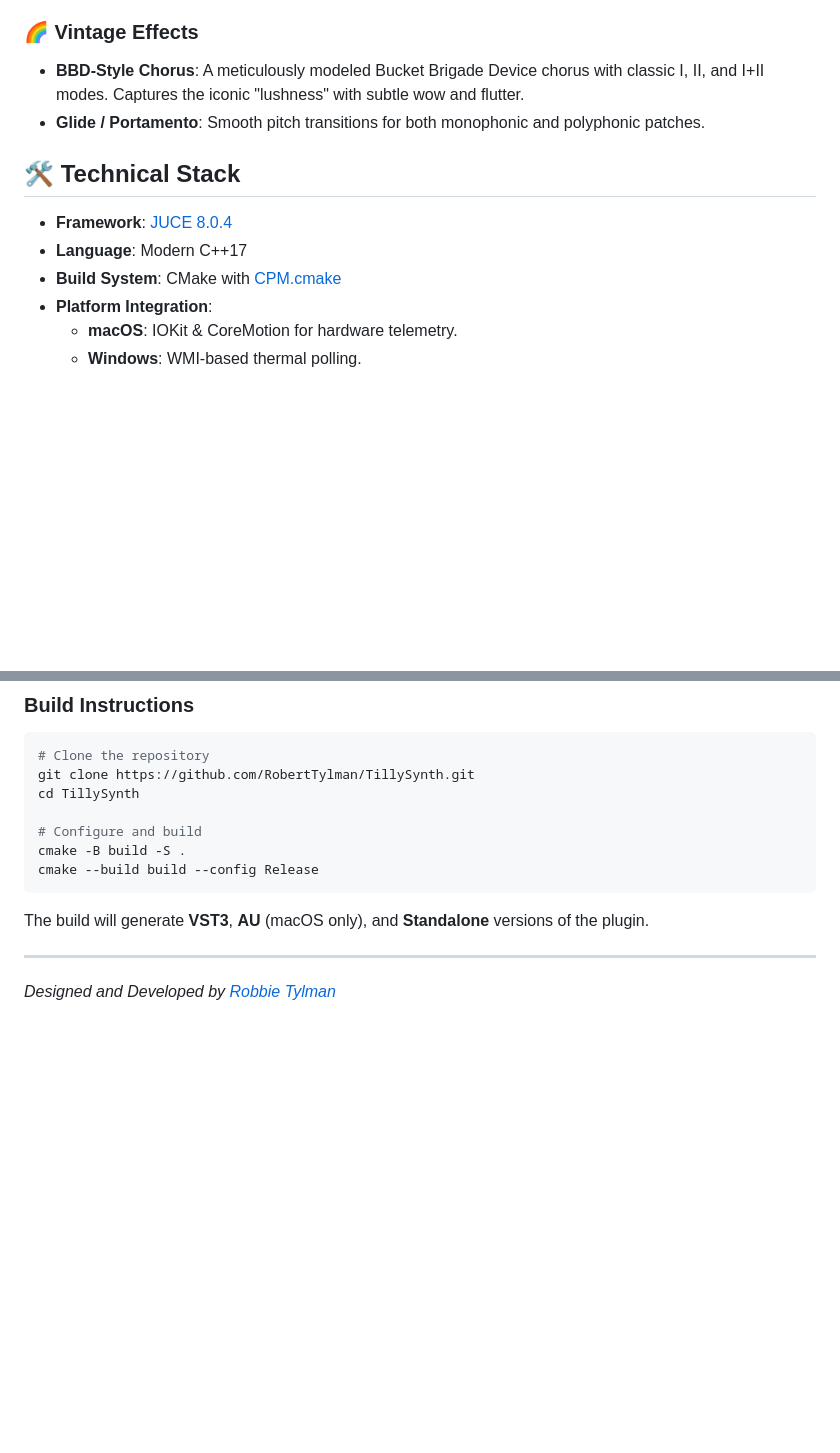
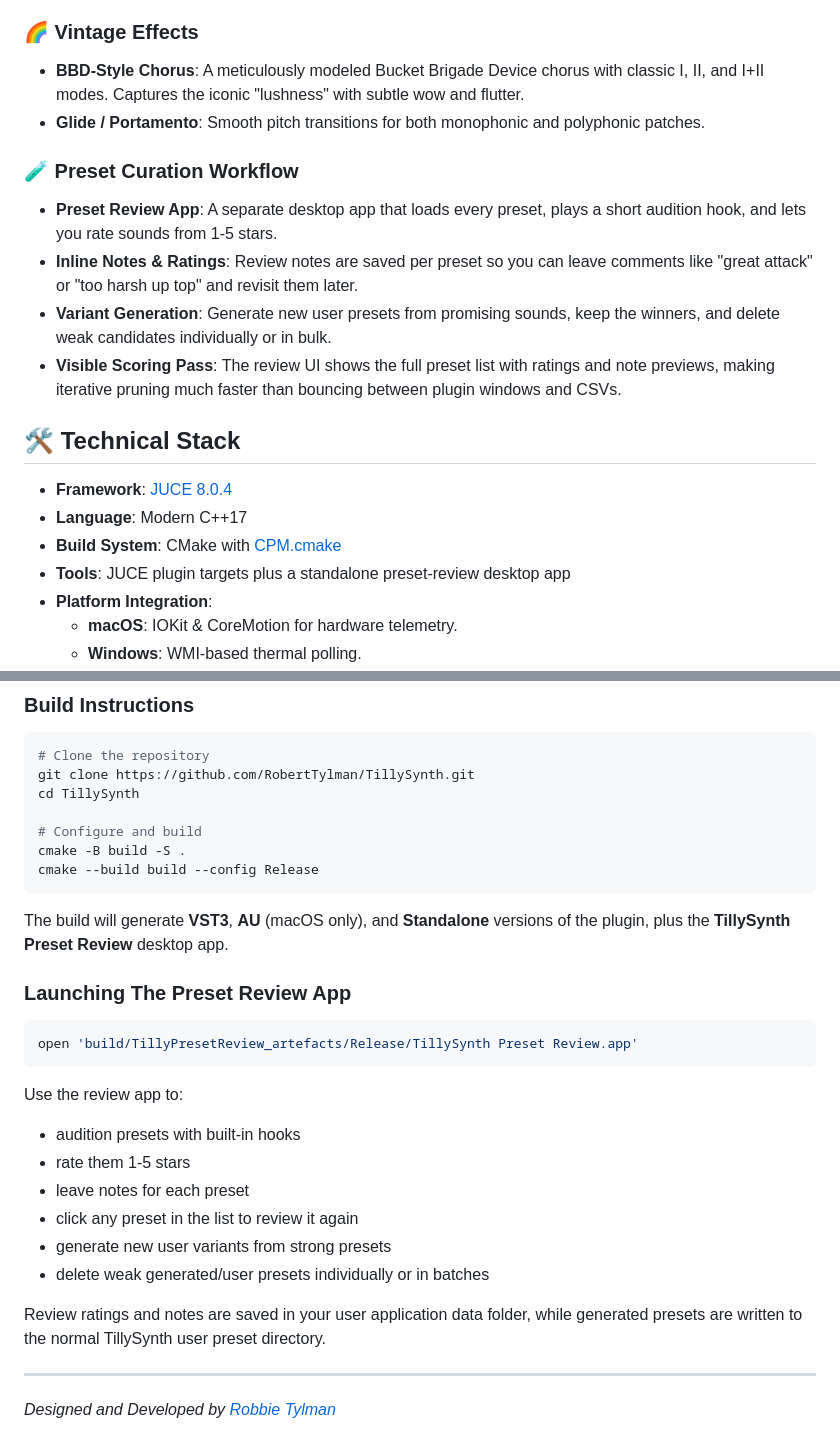
Before and after one commit to RobertTylman/TillySynth, a Markdown page: README.md, 2 parts joined by grey strips. GitHub-like rendering; blank space fills up the shorter version.

````diff
--- a/README.md
+++ b/README.md
@@ -36,11 +36,18 @@ Unlike static digital recreations, TillySynth feels alive. At its core is a uniq
 *   **BBD-Style Chorus**: A meticulously modeled Bucket Brigade Device chorus with classic I, II, and I+II modes. Captures the iconic "lushness" with subtle wow and flutter.
 *   **Glide / Portamento**: Smooth pitch transitions for both monophonic and polyphonic patches.
 
+### 🧪 Preset Curation Workflow
+*   **Preset Review App**: A separate desktop app that loads every preset, plays a short audition hook, and lets you rate sounds from 1-5 stars.
+*   **Inline Notes & Ratings**: Review notes are saved per preset so you can leave comments like "great attack" or "too harsh up top" and revisit them later.
+*   **Variant Generation**: Generate new user presets from promising sounds, keep the winners, and delete weak candidates individually or in bulk.
+*   **Visible Scoring Pass**: The review UI shows the full preset list with ratings and note previews, making iterative pruning much faster than bouncing between plugin windows and CSVs.
+
 ## 🛠️ Technical Stack
 
 *   **Framework**: [JUCE 8.0.4](https://juce.com/)
 *   **Language**: Modern C++17
 *   **Build System**: CMake with [CPM.cmake](https://github.com/cpm-cmake/CPM.cmake)
+*   **Tools**: JUCE plugin targets plus a standalone preset-review desktop app
 *   **Platform Integration**:
     *   **macOS**: IOKit & CoreMotion for hardware telemetry.
     *   **Windows**: WMI-based thermal polling.
@@ -71,7 +78,22 @@ cmake -B build -S .
 cmake --build build --config Release
 ```
 
-The build will generate **VST3**, **AU** (macOS only), and **Standalone** versions of the plugin.
+The build will generate **VST3**, **AU** (macOS only), and **Standalone** versions of the plugin, plus the **TillySynth Preset Review** desktop app.
+
+### Launching The Preset Review App
+```bash
+open 'build/TillyPresetReview_artefacts/Release/TillySynth Preset Review.app'
+```
+
+Use the review app to:
+*   audition presets with built-in hooks
+*   rate them 1-5 stars
+*   leave notes for each preset
+*   click any preset in the list to review it again
+*   generate new user variants from strong presets
+*   delete weak generated/user presets individually or in batches
+
+Review ratings and notes are saved in your user application data folder, while generated presets are written to the normal TillySynth user preset directory.
 
 ---
 
````
